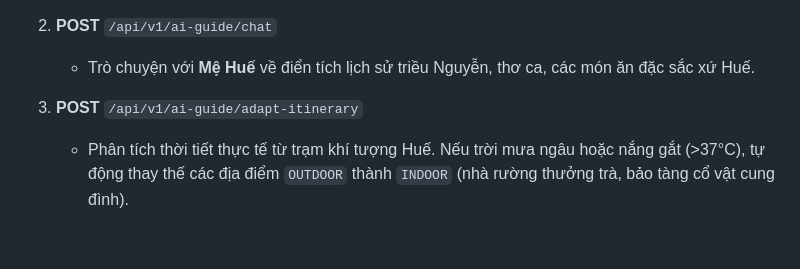
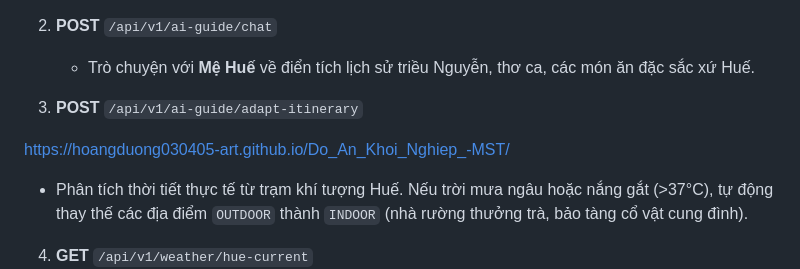
Before and after one commit to hoangduong030405-art/Do_An_Khoi_Nghiep_-MST, a Markdown page: README.md, the part around the change. Drawn GitHub-style; blank space fills up the shorter version.

```diff
--- a/README.md
+++ b/README.md
@@ -102,6 +102,9 @@ flutter run
    - Trò chuyện với **Mệ Huế** về điển tích lịch sử triều Nguyễn, thơ ca, các món ăn đặc sắc xứ Huế.
 
 3. **POST** `/api/v1/ai-guide/adapt-itinerary`
+
+
+https://hoangduong030405-art.github.io/Do_An_Khoi_Nghiep_-MST/
    - Phân tích thời tiết thực tế từ trạm khí tượng Huế. Nếu trời mưa ngâu hoặc nắng gắt (>37°C), tự động thay thế các địa điểm `OUTDOOR` thành `INDOOR` (nhà rường thưởng trà, bảo tàng cổ vật cung đình).
 
 4. **GET** `/api/v1/weather/hue-current`
```
